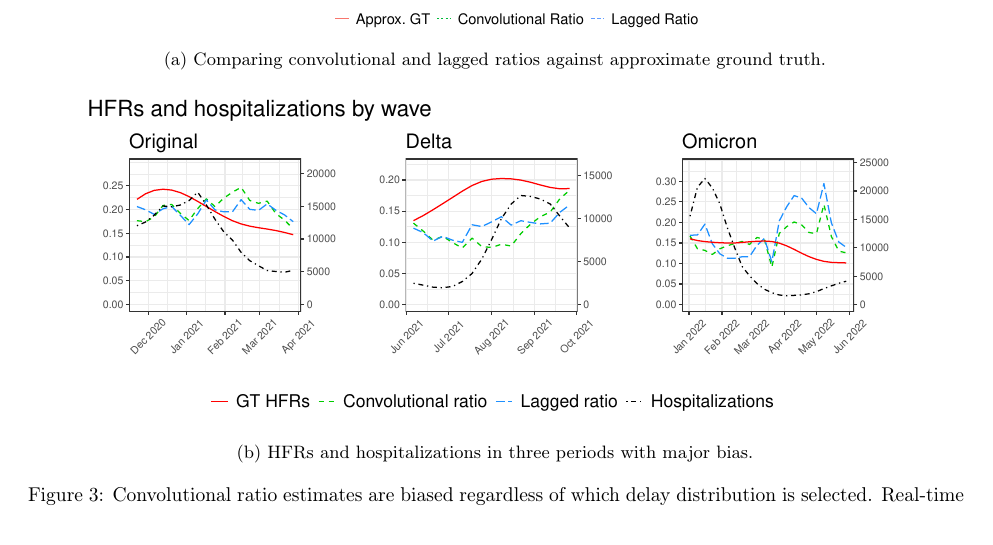
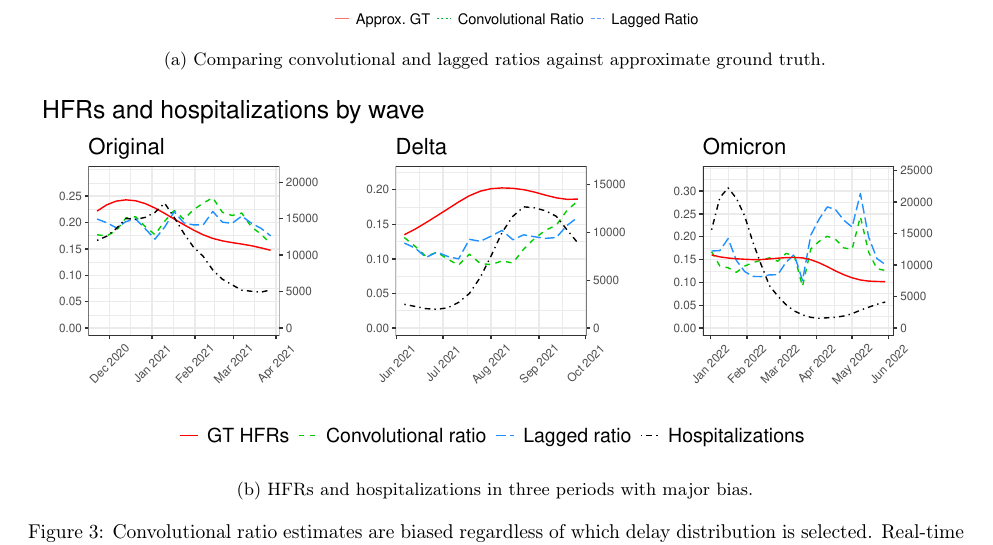
Before and after one commit to jeremy-goldwasser/Severity-Bias, a LaTeX paper (main.tex): part of page 8 of 23, cut so that both start at the same text. Compiled offline with pdfLaTeX.

Commit message:
Updates from Overleaf

```diff
--- a/main.tex
+++ b/main.tex
@@ -537,7 +537,7 @@ We analyze HFR estimates on real data in Section~\ref{sec:results_real}, and sim
          \label{fig:basic_est_vs_gt}
      \end{subfigure}
      % \hfill
-     \begin{subfigure}[b]{0.9\linewidth}% 0.4
+     \begin{subfigure}[b]{\linewidth}% 0.4
          \centering
          \includegraphics[width=\linewidth]{Figures/Real/hfrs_by_wave.pdf}
          \caption{HFRs and hospitalizations in three periods with major bias.}
```
